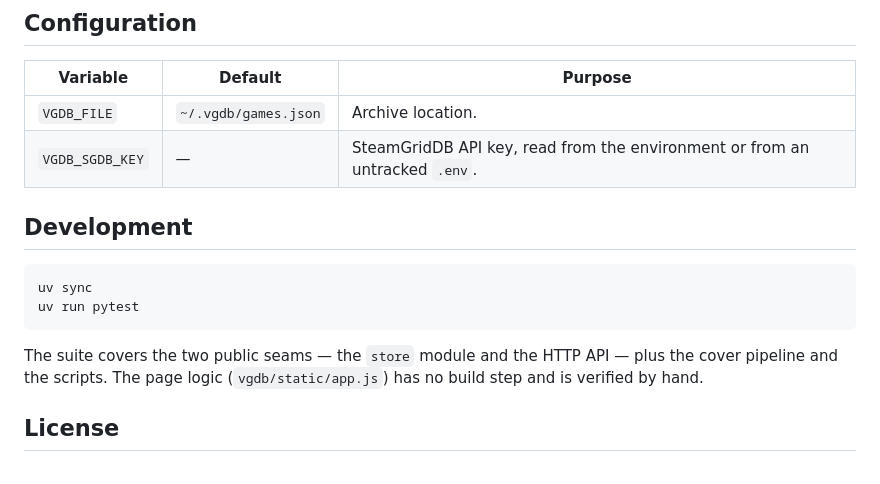
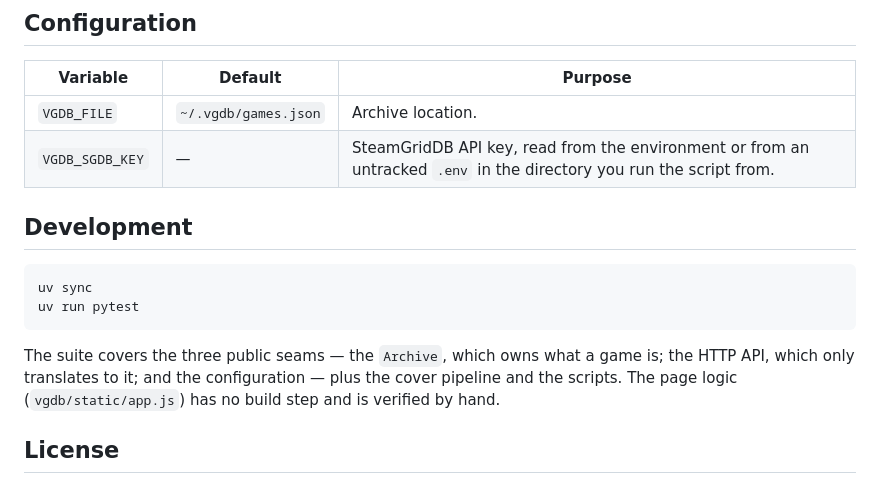
Before and after one commit to PrismaKisar/vgdb, a Markdown page: README.md, the part around the change. Drawn GitHub-style.

Commit message:
docs: describe the archive as the domain owner of games

````diff
--- a/README.md
+++ b/README.md
@@ -72,7 +72,7 @@ visible difference at the size they are displayed.
 | Variable | Default | Purpose |
 | --- | --- | --- |
 | `VGDB_FILE` | `~/.vgdb/games.json` | Archive location. |
-| `VGDB_SGDB_KEY` | — | SteamGridDB API key, read from the environment or from an untracked `.env`. |
+| `VGDB_SGDB_KEY` | — | SteamGridDB API key, read from the environment or from an untracked `.env` in the directory you run the script from. |
 
 ## Development
 
@@ -81,8 +81,9 @@ uv sync
 uv run pytest
 ```
 
-The suite covers the two public seams — the `store` module and the HTTP API —
-plus the cover pipeline and the scripts. The page logic
+The suite covers the three public seams — the `Archive`, which owns what a game
+is; the HTTP API, which only translates to it; and the configuration — plus the
+cover pipeline and the scripts. The page logic
 (`vgdb/static/app.js`) has no build step and is verified by hand.
 
 ## License
````
Also changed, not shown: CONTEXT.md (+5 -0 lines).
